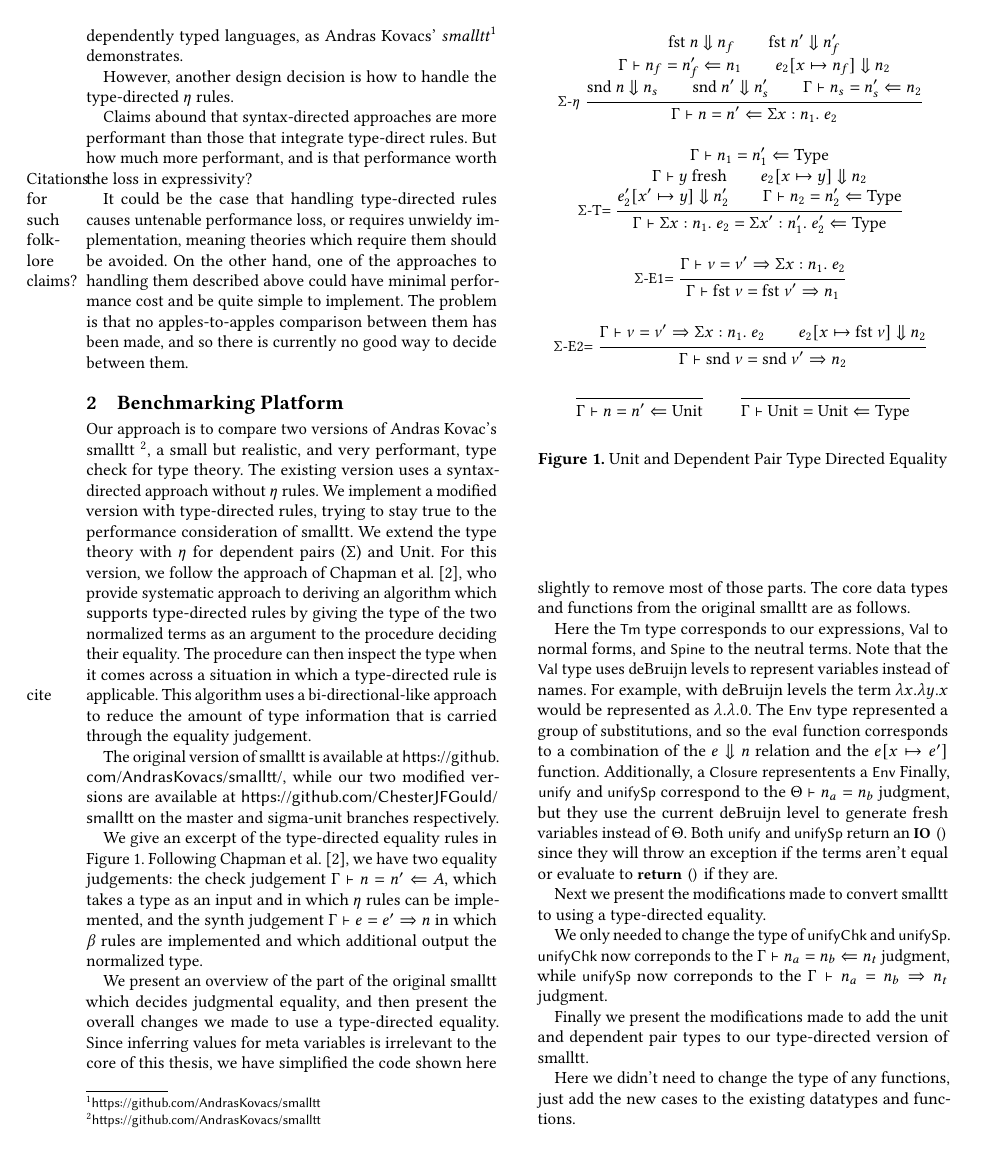
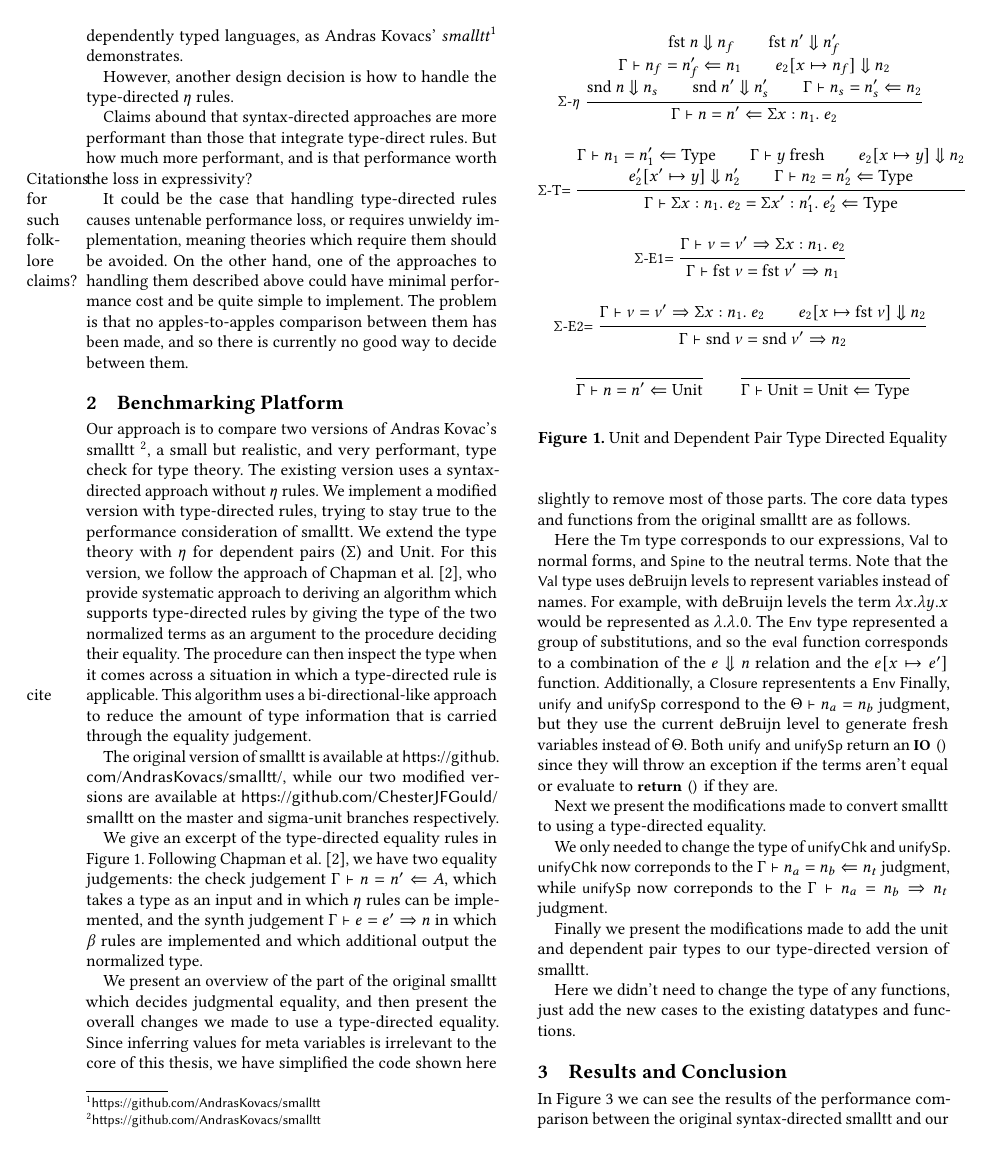
Before and after one commit to ChesterJFGould/NbEPerformancePaper, a LaTeX paper (TyDeExtendedAbstract/extended-abstract.tex, which reads TyDeExtendedAbstract/methods.tex): page 2 of 3. Compiled offline with pdfLaTeX.

Commit message:
Space hacks

```diff
--- a/TyDeExtendedAbstract/methods.tex
+++ b/TyDeExtendedAbstract/methods.tex
@@ -59,8 +59,8 @@ Following \citet{Chapman2005}, we have two equality judgements: the check judgem
     }
 
     \inferrule*[left=$\Sigma$-T${=}$]
-    { \chkEqJ{\Gamma}{n_1}{n_1'}{\univE} \\
-      \freshJ{\Gamma}{y} \\
+    { \chkEqJ{\Gamma}{n_1}{n_1'}{\univE}\qquad
+      \freshJ{\Gamma}{y}\qquad
       \steps{\subst{e_2}{x}{y}}{n_2} \\
       \steps{\subst{e_2'}{x'}{y}}{n_2'} \\
       \chkEqJ{\Gamma}{n_2}{n_2'}{\univE}
```
